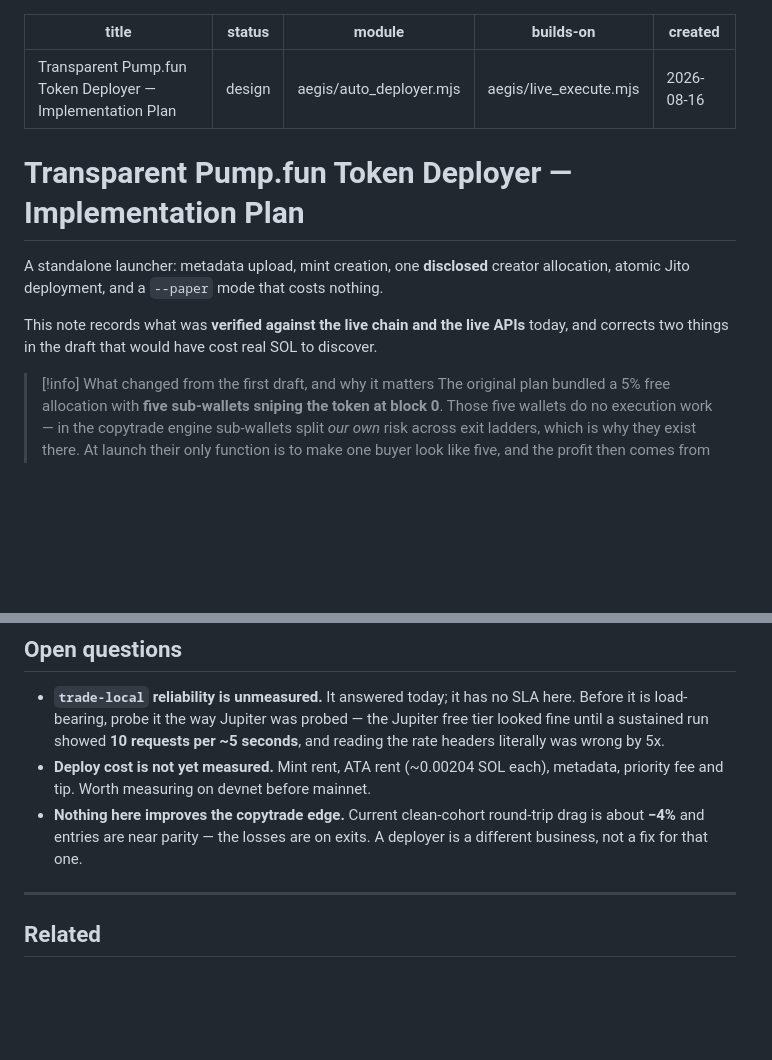
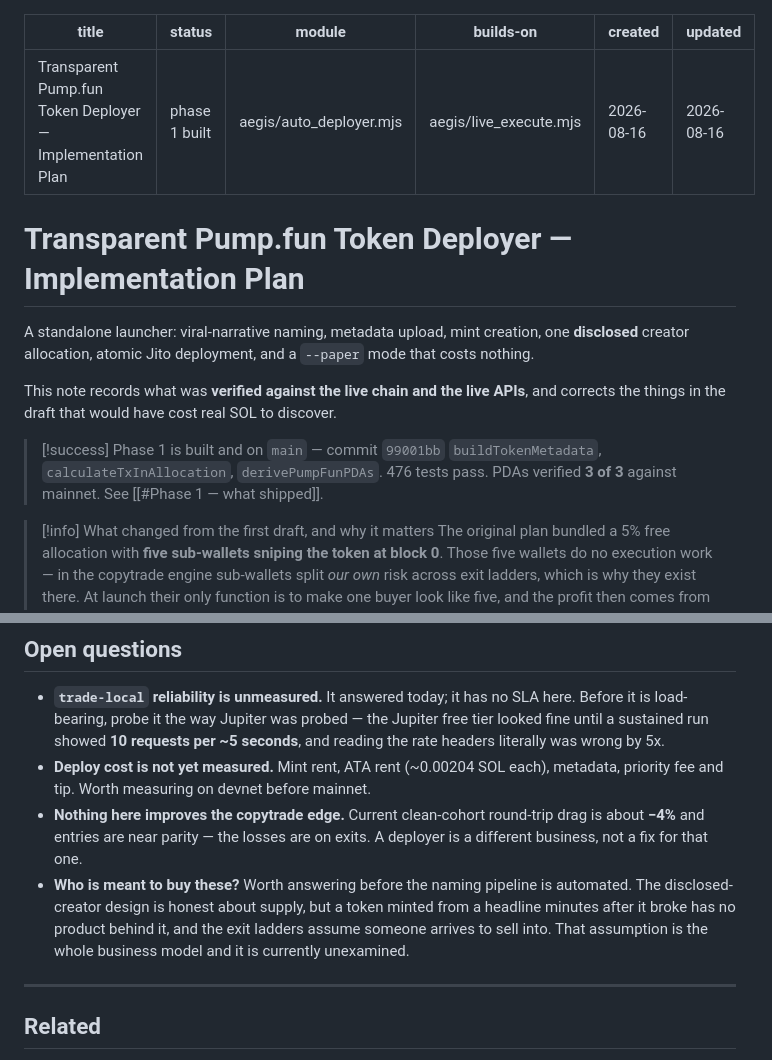
Before and after one commit to sushrutchhatkuli/MemeCoin-Tracking-Bot, a Markdown page: Memecoin/Crypto finder/02 Token Deployer Plan.md, 2 parts joined by grey strips. GitHub-like rendering; blank space fills up the shorter version.

```diff
--- a/Memecoin/Crypto finder/02 Token Deployer Plan.md
+++ b/Memecoin/Crypto finder/02 Token Deployer Plan.md
@@ -1,19 +1,25 @@
 ---
 title: Transparent Pump.fun Token Deployer — Implementation Plan
-status: design
+status: phase 1 built
 module: aegis/auto_deployer.mjs
 builds-on: aegis/live_execute.mjs
 created: 2026-08-16
+updated: 2026-08-16
 ---
 
 # Transparent Pump.fun Token Deployer — Implementation Plan
 
-A standalone launcher: metadata upload, mint creation, one **disclosed** creator
-allocation, atomic Jito deployment, and a `--paper` mode that costs nothing.
+A standalone launcher: viral-narrative naming, metadata upload, mint creation,
+one **disclosed** creator allocation, atomic Jito deployment, and a `--paper`
+mode that costs nothing.
 
-This note records what was **verified against the live chain and the live APIs**
-today, and corrects two things in the draft that would have cost real SOL to
-discover.
+This note records what was **verified against the live chain and the live APIs**,
+and corrects the things in the draft that would have cost real SOL to discover.
+
+> [!success] Phase 1 is built and on `main` — commit `99001bb`
+> `buildTokenMetadata`, `calculateTxInAllocation`, `derivePumpFunPDAs`.
+> 476 tests pass. PDAs verified **3 of 3** against mainnet.
+> See [[#Phase 1 — what shipped]].
 
 > [!info] What changed from the first draft, and why it matters
 > The original plan bundled a 5% free allocation with **five sub-wallets sniping
@@ -216,6 +334,11 @@ someone thinks they deployed and did not, and defaulting to live is unthinkable.
 - **Nothing here improves the copytrade edge.** Current clean-cohort round-trip
   drag is about **−4%** and entries are near parity — the losses are on exits.
   A deployer is a different business, not a fix for that one.
+- **Who is meant to buy these?** Worth answering before the naming pipeline is
+  automated. The disclosed-creator design is honest about supply, but a token
+  minted from a headline minutes after it broke has no product behind it, and the
+  exit ladders assume someone arrives to sell into. That assumption is the whole
+  business model and it is currently unexamined.
 
 ---
 
```
Also changed, not shown: other parts of Memecoin/Crypto finder/02 Token Deployer Plan.md (+122 -10 lines).
